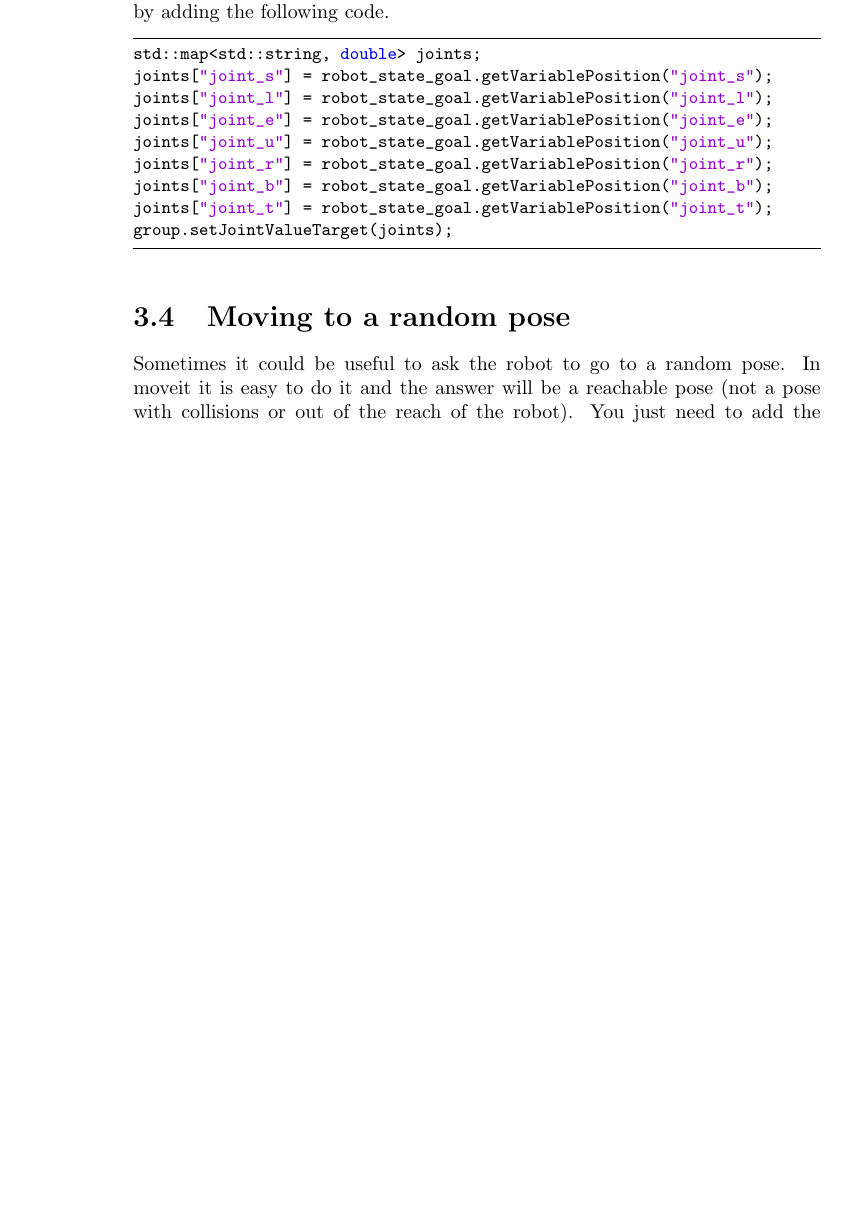
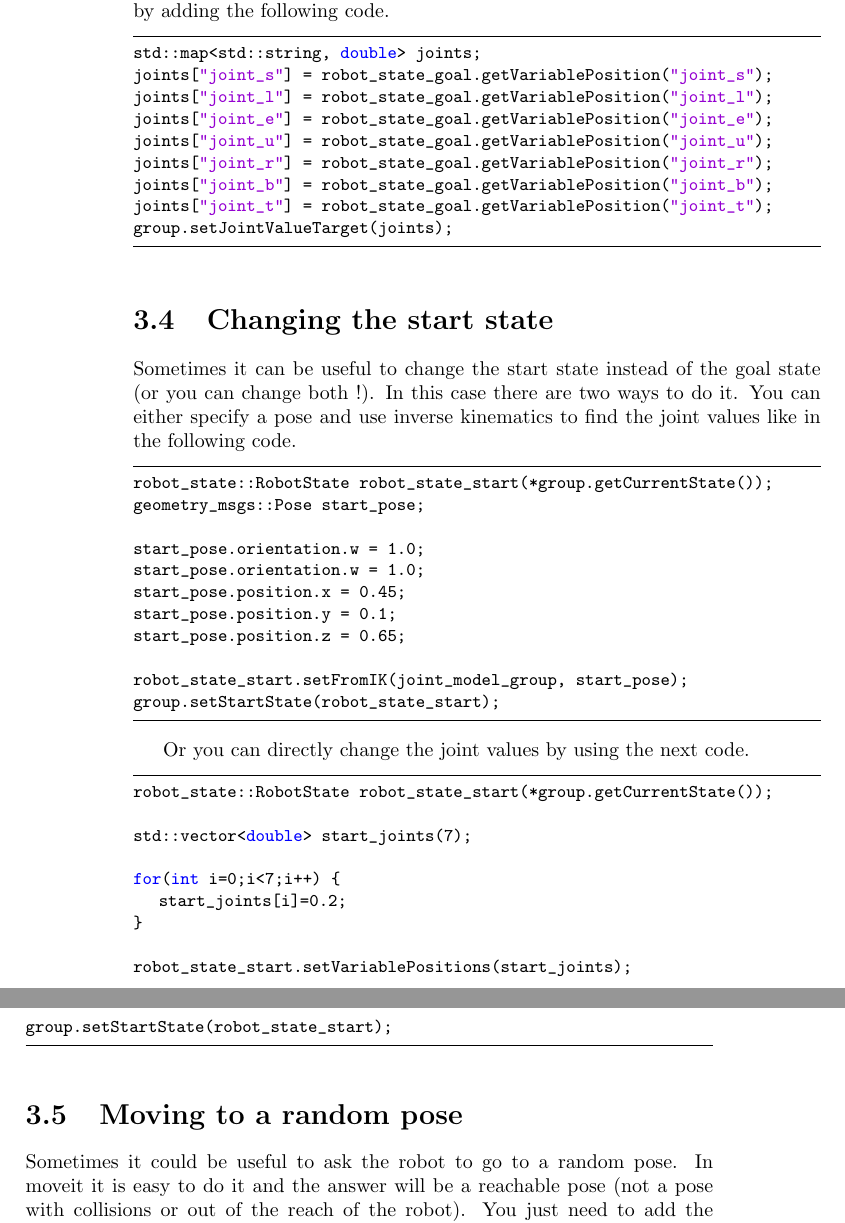
Before and after one commit to thibaultbarbie/motoman_manual, a LaTeX thesis (english_manual.tex, which reads tex_files/motion_planning.tex): part of page 20 of 27 before the commit and two parts of pages 20 and 21 of 27 after it, the two joined at a grey line, cut so that both start at the same text, the shorter picture padded with empty space. The pictures show the PDF file english_manual.pdf that the author committed with the source.

Commit message:
Added a change start state section

```diff
--- a/tex_files/motion_planning.tex
+++ b/tex_files/motion_planning.tex
@@ -76,6 +76,42 @@ joints["joint_b"] = robot_state_goal.getVariablePosition("joint_b");
 joints["joint_t"] = robot_state_goal.getVariablePosition("joint_t");
 group.setJointValueTarget(joints);
 \end{lstlisting}
+
+\section{Changing the start state}
+Sometimes it can be useful to change the start state instead of the goal state (or you can change both !). In this case there are two ways to do it. You can either specify a pose and use inverse kinematics to find the joint values like in the following code.
+
+
+\begin{lstlisting}[language=c++]
+robot_state::RobotState robot_state_start(*group.getCurrentState());
+geometry_msgs::Pose start_pose;
+
+start_pose.orientation.w = 1.0;
+start_pose.orientation.w = 1.0;
+start_pose.position.x = 0.45;
+start_pose.position.y = 0.1;
+start_pose.position.z = 0.65;
+
+robot_state_start.setFromIK(joint_model_group, start_pose);
+group.setStartState(robot_state_start);
+\end{lstlisting}
+
+Or you can directly change the joint values by using the next code.
+
+
+\begin{lstlisting}[language=c++]
+robot_state::RobotState robot_state_start(*group.getCurrentState());
+
+std::vector<double> start_joints(7);
+
+for(int i=0;i<7;i++) {
+	start_joints[i]=0.2;
+}
+
+robot_state_start.setVariablePositions(start_joints);
+group.setStartState(robot_state_start);
+\end{lstlisting}
+
+
 
 
 \section{Moving to a random pose}
```
Also changed, not shown: english_manual.pdf.
